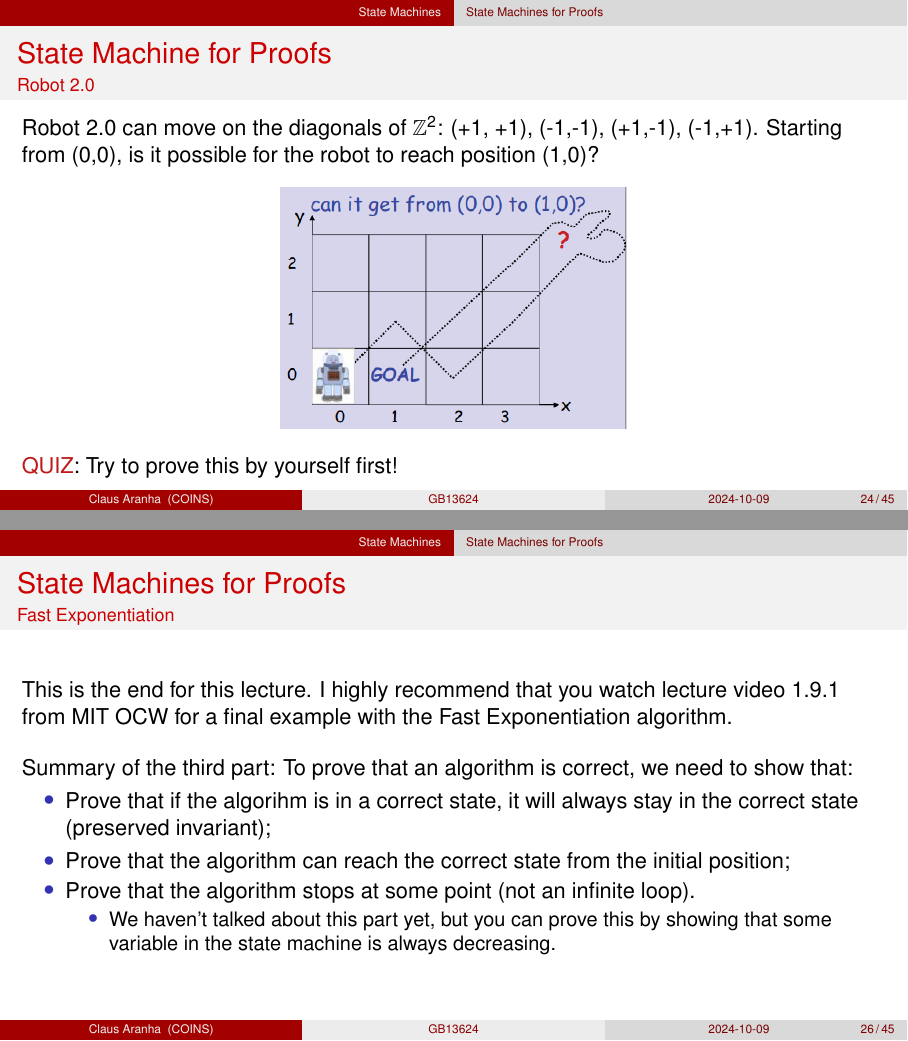
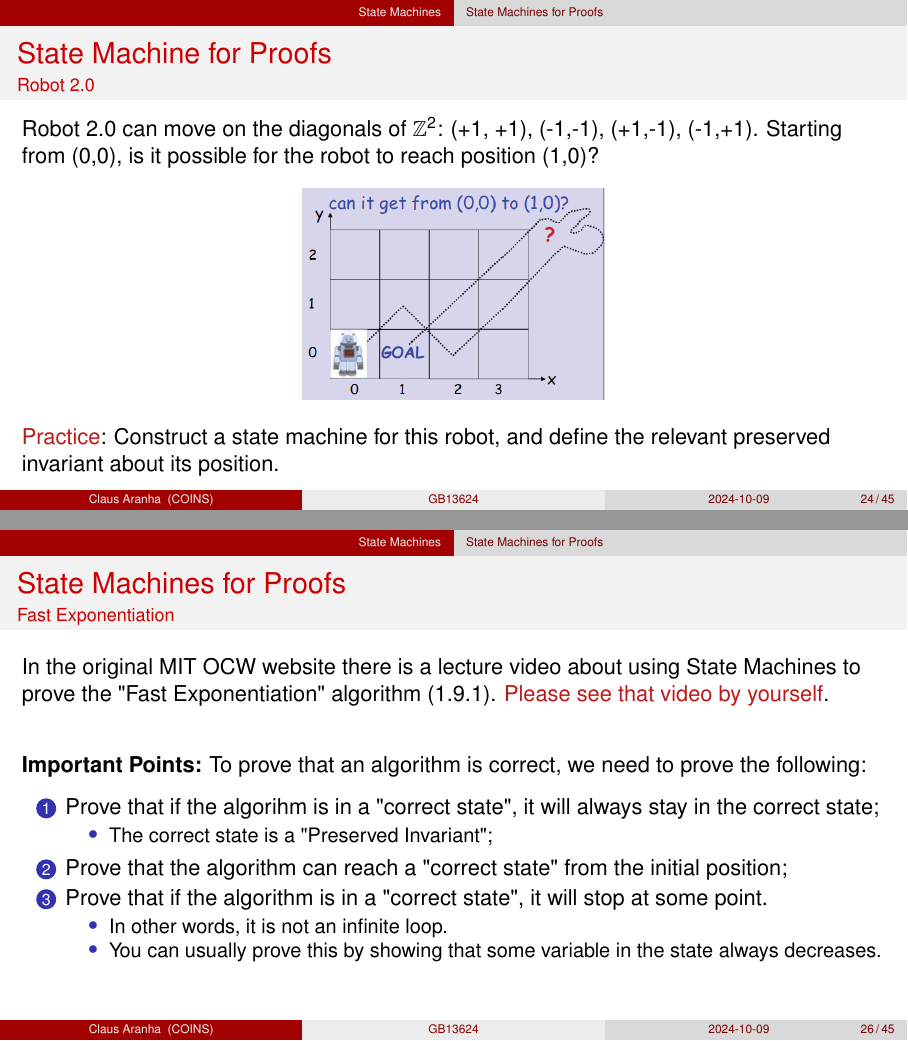
Before and after one commit to caranha/MathCS, LaTeX slides (week02/MathForCSW2.tex, which reads week02/03_StateMachines.tex): pages 35 and 37 of 56, joined at a grey line. Compiled offline with pdfLaTeX.

Commit message:
Updated State Machines

```diff
--- a/week02/03_StateMachines.tex
+++ b/week02/03_StateMachines.tex
@@ -106,17 +114,16 @@
   +1), (-1,-1), (+1,-1), (-1,+1). Starting from (0,0), is it possible for the robot to reach position (1,0)?
 
   \begin{center}
-    \includegraphics[width=0.4\textwidth]{../img/diag_robot}
+    \includegraphics[width=0.35\textwidth]{../img/diag_robot}
   \end{center}
 
-  \alert{QUIZ}: Try to prove this by yourself first!
-
+  \alert{Practice}: Construct a state machine for this robot, and define the relevant preserved invariant about its position.
 \end{frame}
 
 
-\begin{frame}{State Machine for Proofs}{Robot 2.0 -- Solution}
+\begin{frame}[t]{State Machine for Proofs}{Robot 2.0 -- Solution}
 
-  We can show that a \structure{preserved invariant} of robot 2.0 is that the sum of its coordinates is always even (or always odd):\bigskip
+  We can show that a \structure{preserved invariant} of robot 2.0 is that "the parity (odd or even) of the sum of its coordinates never changes":\bigskip
 
   \begin{itemize}
   \item P(0,0) is true (0+0 is even).
@@ -133,17 +140,22 @@
   So we can see that the parity of the position is a \structure{preserved invariant}. Because the parities of (0,0) and (1,0) are different, it is impossible for robot 2.0 to go from (0,0) to (1,0).
 \end{frame}
 
-\begin{frame}{State Machines for Proofs}{Fast Exponentiation}
+\begin{frame}[t]{State Machines for Proofs}{Fast Exponentiation}
 
-  This is the end for this lecture. I highly recommend that you watch lecture video 1.9.1 from MIT OCW for a final example with the Fast Exponentiation algorithm.\bigskip
+  In the original MIT OCW website there is a lecture video about using State Machines to prove the "Fast Exponentiation" algorithm (1.9.1). \alert{Please see that video by yourself}.
+  \vfill
 
-  Summary of the third part: To prove that an algorithm is correct, we need to show that:
-  \begin{itemize}
-    \item Prove that if the algorihm is in a correct state, it will always stay in the correct state (preserved invariant);
-    \item Prove that the algorithm can reach the correct state from the initial position;
-    \item Prove that the algorithm stops at some point (not an infinite loop).
+  {\bf Important Points:} To prove that an algorithm is correct, we need to prove the following:\medskip
+  \begin{enumerate}
+    \item Prove that if the algorihm is in a "correct state", it will always stay in the correct state;
     \begin{itemize}
-      \item We haven't talked about this part yet, but you can prove this by showing that some variable in the state machine is always decreasing.
+      \item The correct state is a "Preserved Invariant";
     \end{itemize}
-  \end{itemize}
+    \item Prove that the algorithm can reach a "correct state" from the initial position;
+    \item Prove that if the algorithm is in a "correct state", it will stop at some point.
+    \begin{itemize}
+      \item In other words, it is not an infinite loop.
+      \item You can usually prove this by showing that some variable in the state always decreases.
+    \end{itemize}
+  \end{enumerate}
 \end{frame}
```
Also changed, not shown: week02/MathForCSW2.pdf, week02/03_StateMachines.tex (22 more changed lines).
